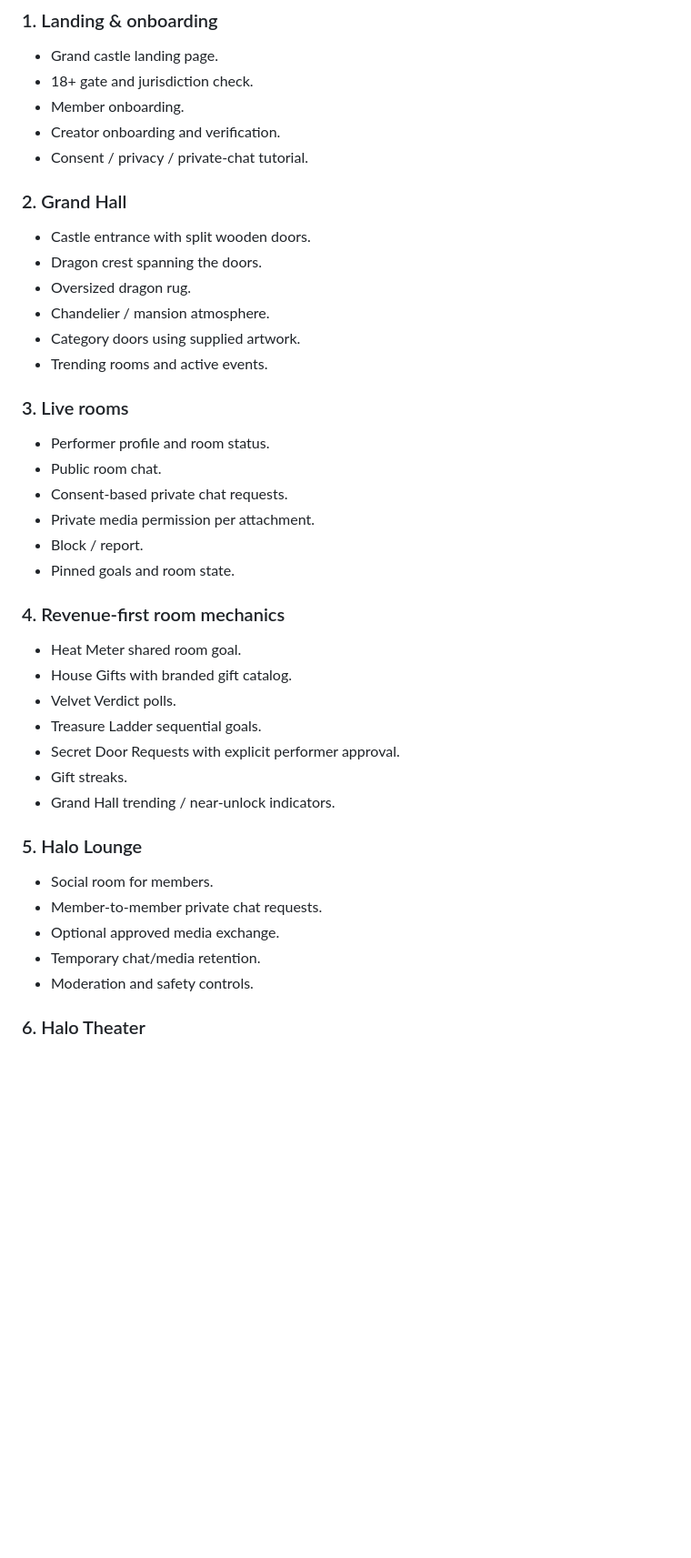
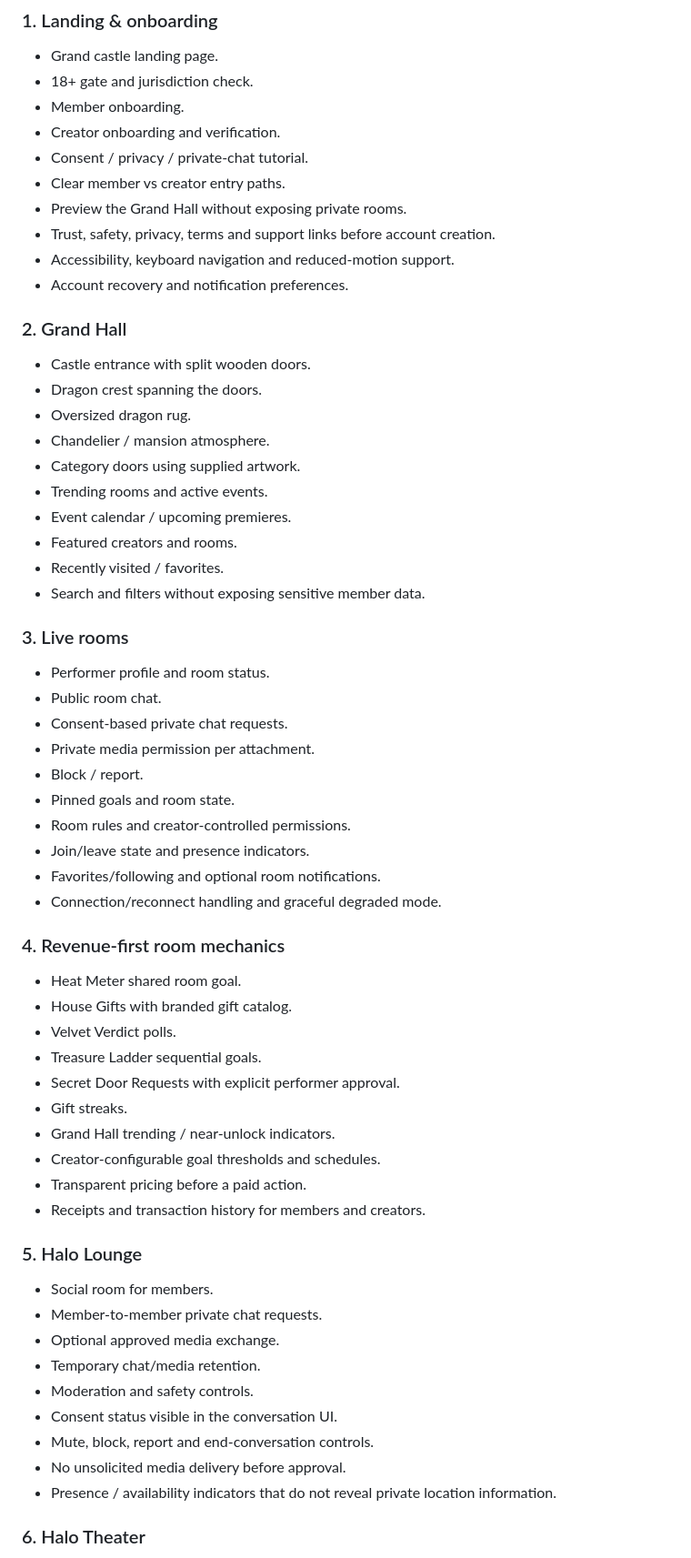
Before and after one commit to Steinhauer761/cumin-dungeon, a Markdown page: docs/product-roadmap.md, the part around one of its changes. Shown at 91% size. Rendered like a GitHub page; blank space fills up the shorter version.

```diff
--- a/docs/product-roadmap.md
+++ b/docs/product-roadmap.md
@@ -8,6 +8,11 @@
 - Member onboarding.
 - Creator onboarding and verification.
 - Consent / privacy / private-chat tutorial.
+- Clear member vs creator entry paths.
+- Preview the Grand Hall without exposing private rooms.
+- Trust, safety, privacy, terms and support links before account creation.
+- Accessibility, keyboard navigation and reduced-motion support.
+- Account recovery and notification preferences.
 
 ### 2. Grand Hall
 - Castle entrance with split wooden doors.
@@ -16,6 +21,10 @@
 - Chandelier / mansion atmosphere.
 - Category doors using supplied artwork.
 - Trending rooms and active events.
+- Event calendar / upcoming premieres.
+- Featured creators and rooms.
+- Recently visited / favorites.
+- Search and filters without exposing sensitive member data.
 
 ### 3. Live rooms
 - Performer profile and room status.
@@ -24,6 +33,10 @@
 - Private media permission per attachment.
 - Block / report.
 - Pinned goals and room state.
+- Room rules and creator-controlled permissions.
+- Join/leave state and presence indicators.
+- Favorites/following and optional room notifications.
+- Connection/reconnect handling and graceful degraded mode.
 
 ### 4. Revenue-first room mechanics
 - Heat Meter shared room goal.
@@ -33,6 +46,9 @@
 - Secret Door Requests with explicit performer approval.
 - Gift streaks.
 - Grand Hall trending / near-unlock indicators.
+- Creator-configurable goal thresholds and schedules.
+- Transparent pricing before a paid action.
+- Receipts and transaction history for members and creators.
 
 ### 5. Halo Lounge
 - Social room for members.
@@ -40,6 +56,10 @@
 - Optional approved media exchange.
 - Temporary chat/media retention.
 - Moderation and safety controls.
+- Consent status visible in the conversation UI.
+- Mute, block, report and end-conversation controls.
+- No unsolicited media delivery before approval.
+- Presence / availability indicators that do not reveal private location information.
 
 ### 6. Halo Theater
 - Separate recorded-content experience.
```
Also changed, not shown: other parts of docs/product-roadmap.md (+49 -1 lines).
